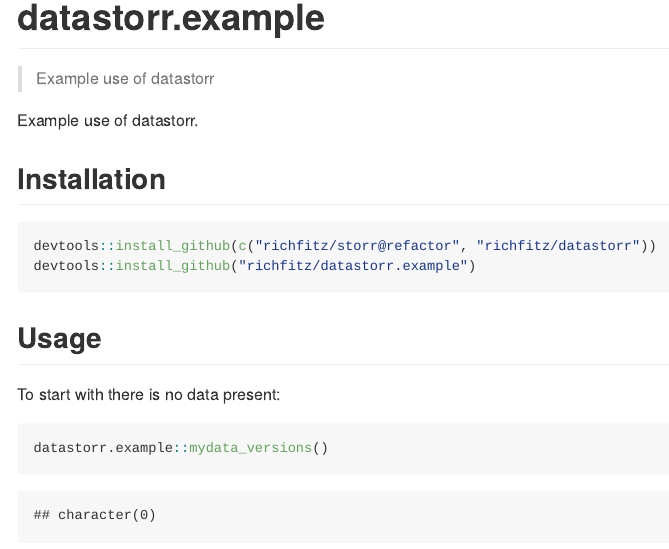
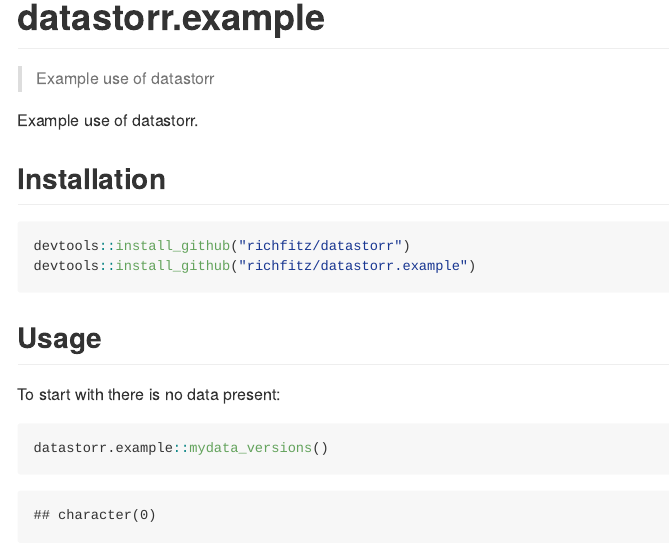
Before and after one commit to richfitz/datastorr.example, an R Markdown document (README.Rmd): the page in a window 1100 px wide, from its top. The pictures show the output file README.md that the author committed with the source, drawn offline in the style of GitHub.

Commit message:
Update installation instructions

````diff
--- a/README.Rmd
+++ b/README.Rmd
@@ -7,7 +7,7 @@ Example use of datastorr.
 ## Installation
 
 ```r
-devtools::install_github(c("richfitz/storr@refactor", "richfitz/datastorr"))
+devtools::install_github("richfitz/datastorr")
 devtools::install_github("richfitz/datastorr.example")
 ```
 
````
Also changed, not shown: README.md.
